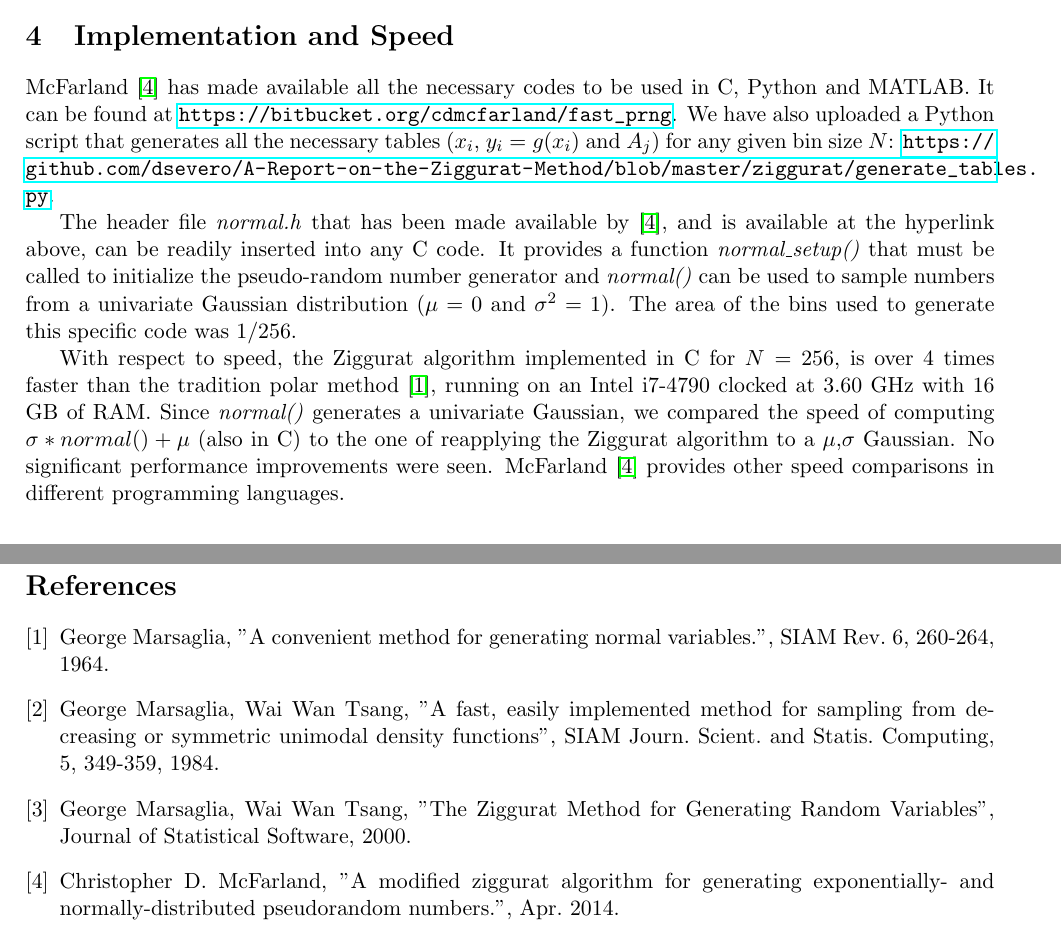
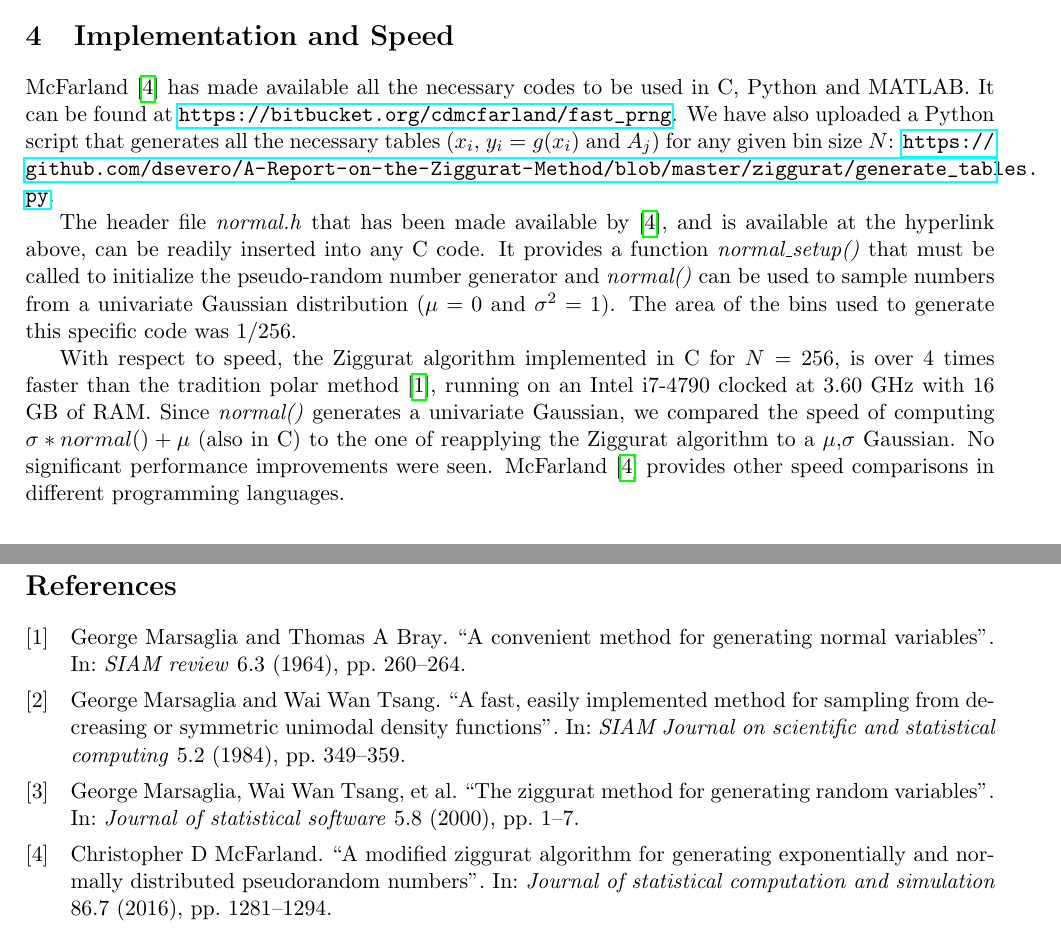
Before and after one commit to dsevero/A-Report-on-the-Ziggurat-Method, a LaTeX paper (tex/report.tex, which reads tex/bibliography.bib): two parts of pages 3 and 7 of 7, joined at a grey line, cut so that both start at the same text. Compiled offline with pdfLaTeX.

Commit message:
Updates from Overleaf

```diff
--- /dev/null
+++ b/tex/bibliography.bib
@@ -0,0 +1,6 @@
+@article{marsaglia1964convenient,
+  title={A convenient method for generating normal variables},
+  author={Marsaglia, George and Bray, Thomas A},
+  journal={SIAM review},
+  volume={6},
+  number={3},
@@ -0,0 +13,30 @@
+  title={A fast, easily implemented method for sampling from decreasing or symmetric unimodal density functions},
+  author={Marsaglia, George and Tsang, Wai Wan},
+  journal={SIAM Journal on scientific and statistical computing},
+  volume={5},
+  number={2},
+  pages={349--359},
+  year={1984},
+  publisher={SIAM}
+}
+
+@article{marsaglia2000ziggurat,
+  title={The ziggurat method for generating random variables},
+  author={Marsaglia, George and Tsang, Wai Wan and others},
+  journal={Journal of statistical software},
+  volume={5},
+  number={8},
+  pages={1--7},
+  year={2000}
+}
+
+@article{mcfarland2016modified,
+  title={A modified ziggurat algorithm for generating exponentially and normally distributed pseudorandom numbers},
+  author={McFarland, Christopher D},
+  journal={Journal of statistical computation and simulation},
+  volume={86},
+  number={7},
+  pages={1281--1294},
+  year={2016},
+  publisher={Taylor \& Francis}
+}
--- a/tex/report.tex
+++ b/tex/report.tex
@@ -7,6 +7,7 @@
 \usepackage{amsmath}
 \usepackage{amsthm}
 \usepackage{amssymb}
+\usepackage{biblatex}
 \usepackage{bbold}
 \usepackage[justification=centering]{caption}
 \usepackage{lipsum}
@@ -17,6 +18,7 @@
 \tikzset{points/.style={dash pattern = on 1pt off 1pt}}
 \tikzset{tirets/.style={dash pattern = on 5pt off 5pt}}
 \newtheorem{theorem}{\textit{Theorem}}
+\addbibresource{bibliography.bib}
 
 \begin{document}
 \title{A Report on the Ziggurat Method}
@@ -126,15 +128,15 @@ To implement this method we require 3 look-up tables. One for the ziggurat lengt
 Since each region is selected with probability proportional to it's area, the method will generate samples $x$ with distribution $g$, according to section \ref{ugs}.
 
 \section{Implementation and Speed}\label{implementation}
-McFarland \cite{mcfarland} has made available all the necessary codes to be used in C, Python and MATLAB. It can be found at \url{https://bitbucket.org/cdmcfarland/fast_prng}. We have also uploaded a Python script that generates all the necessary tables ($x_i$, $y_i=g(x_i)$ and $A_j$) for any given bin size $N$: \url{https://github.com/dsevero/A-Report-on-the-Ziggurat-Method/blob/master/ziggurat/generate_tables.py}.
+McFarland \cite{mcfarland2016modified} has made available all the necessary codes to be used in C, Python and MATLAB. It can be found at \url{https://bitbucket.org/cdmcfarland/fast_prng}. We have also uploaded a Python script that generates all the necessary tables ($x_i$, $y_i=g(x_i)$ and $A_j$) for any given bin size $N$: \url{https://github.com/dsevero/A-Report-on-the-Ziggurat-Method/blob/master/ziggurat/generate_tables.py}.
 
-The header file \textit{normal.h} that has been made available by \cite{mcfarland}, and
+The header file \textit{normal.h} that has been made available by \cite{mcfarland2016modified}, and
 is available at the hyperlink above, can be readily inserted into any C code. It provides
 a function \textit{normal\_setup()} that must be called to initialize the pseudo-random
 number generator and \textit{normal()} can be used to sample numbers from a univariate
 Gaussian distribution ($\mu=0$ and $\sigma^2=1$). The area of the bins used to generate this specific code was $1/256$.
 
-With respect to speed, the Ziggurat algorithm implemented in C for $N=256$, is over 4 times faster than the tradition polar method \cite{marsaglia}, running on an Intel i7-4790 clocked at 3.60 GHz with 16 GB of RAM. Since \textit{normal()} generates a univariate Gaussian, we compared the speed of computing $\sigma*normal()+\mu$ (also in C) to the one of reapplying the Ziggurat algorithm to a $\mu$,$\sigma$ Gaussian. No significant performance improvements were seen. McFarland \cite{mcfarland} provides other speed comparisons in different programming languages.
+With respect to speed, the Ziggurat algorithm implemented in C for $N=256$, is over 4 times faster than the tradition polar method \cite{marsaglia1964convenient}, running on an Intel i7-4790 clocked at 3.60 GHz with 16 GB of RAM. Since \textit{normal()} generates a univariate Gaussian, we compared the speed of computing $\sigma*normal()+\mu$ (also in C) to the one of reapplying the Ziggurat algorithm to a $\mu$,$\sigma$ Gaussian. No significant performance improvements were seen. McFarland \cite{mcfarland2016modified} provides other speed comparisons in different programming languages.
 
 \section{Appendix}
 Here we present some useful results, with proofs, related to Rejection Sampling and hand-picked probability distributions. We assume that the reader is familiar with introductory level calculus and probability theory.
@@ -242,18 +242,4 @@ This result is useful as long as it is easier to sample from $g_1,\dotsb,g_N$ th
 
 \newpage
-\begin{thebibliography}{9}
-
-\bibitem{marsaglia}
-	George Marsaglia, "A convenient method for generating normal variables.", SIAM Rev. 6, 260-264, 1964.
-
-\bibitem{marsagliapolar}
-	George Marsaglia, Wai Wan Tsang, "A fast, easily implemented method for sampling from decreasing or symmetric unimodal density functions", SIAM Journ. Scient. and Statis. Computing, 5, 349-359, 1984.
-
-\bibitem{marsaglia&tsang}
-	George Marsaglia, Wai Wan Tsang, "The Ziggurat Method for Generating Random Variables", Journal of Statistical Software, 2000.
-
-\bibitem{mcfarland}
-	Christopher D. McFarland, "A modified ziggurat algorithm for generating exponentially- and normally-distributed pseudorandom numbers.", Apr. 2014.
-
-\end{thebibliography}
+\printbibliography
 \end{document}
```
Also changed, not shown: tex/bibliography.bib (6 more changed lines), tex/report.tex (6 more changed lines).
